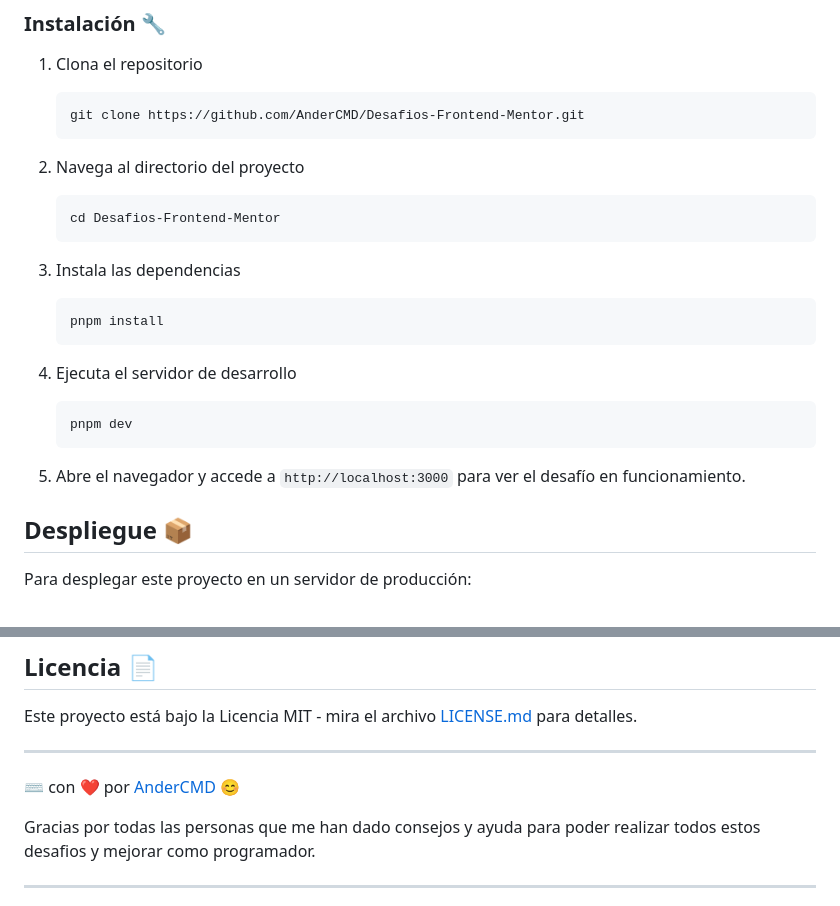
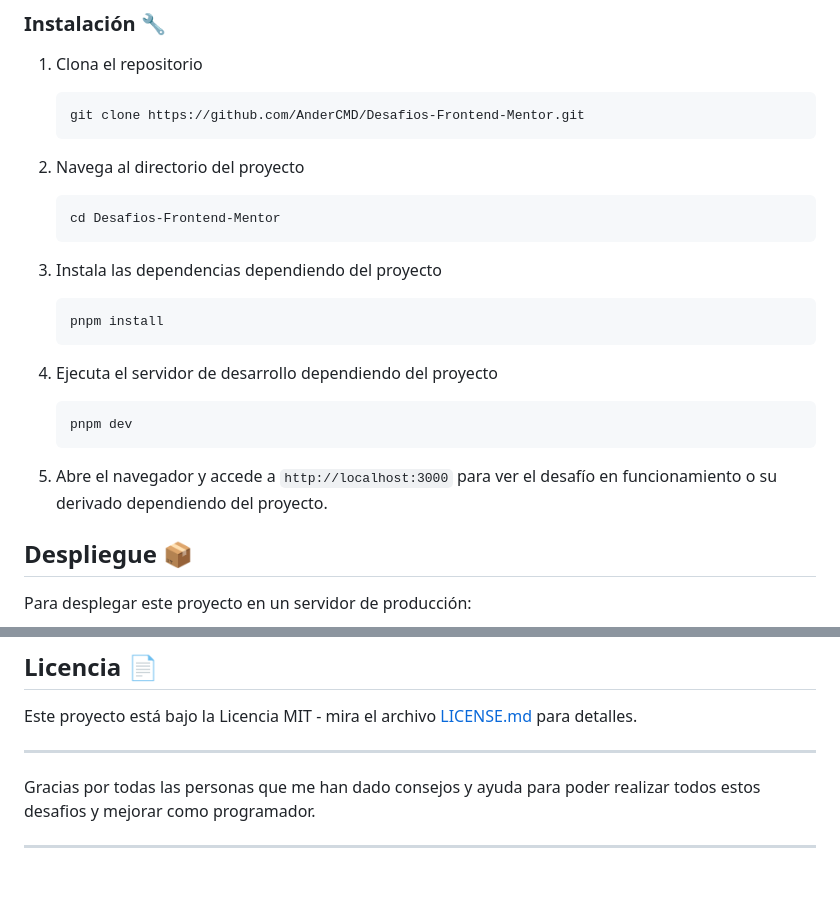
Before and after one commit to AnderCMD/Desafios-Frontend-Mentor, a Markdown page: README.md, 2 parts joined by grey strips. Drawn GitHub-style; blank space fills up the shorter version.

Commit message:
Fix user link and clarify setup instructions
Updated user profile link and improved instructions for installation and running the project.

````diff
--- a/README.md
+++ b/README.md
@@ -48,17 +48,17 @@ Para ejecutar estos proyectos en tu máquina, necesitas tener instalados los sig
     cd Desafios-Frontend-Mentor
     ```
 
-3. Instala las dependencias
+3. Instala las dependencias dependiendo del proyecto
     ```
     pnpm install
     ```
 
-4. Ejecuta el servidor de desarrollo
+4. Ejecuta el servidor de desarrollo dependiendo del proyecto
     ```
     pnpm dev
     ```
 
-5. Abre el navegador y accede a `http://localhost:3000` para ver el desafío en funcionamiento.
+5. Abre el navegador y accede a `http://localhost:3000` para ver el desafío en funcionamiento o su derivado dependiendo del proyecto.
 
 ## Despliegue 📦
 
@@ -92,7 +92,6 @@ Este proyecto ha sido realizado por mí. Si tienes alguna sugerencia o mejora, n
 Este proyecto está bajo la Licencia MIT - mira el archivo [LICENSE.md](LICENSE.md) para detalles.
 
 ---
-⌨️ con ❤️ por [AnderCMD](https://github.com/AnderCMD) 😊
 
 Gracias por todas las personas que me han dado consejos y ayuda para poder realizar todos estos desafios y mejorar como programador.
 
````
Also changed, not shown: other parts of README.md (+1 -1 lines).
